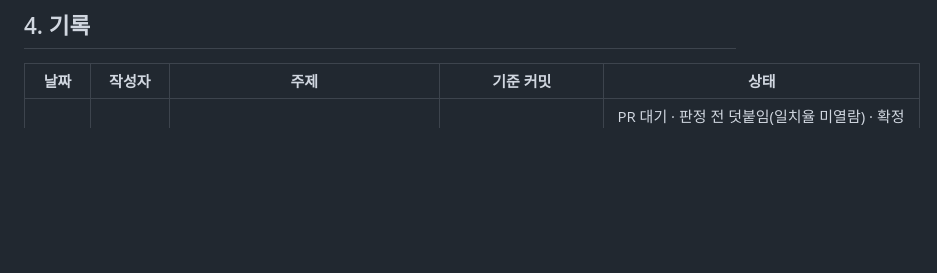
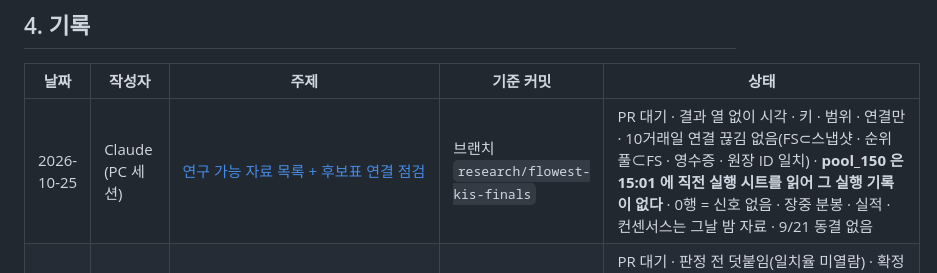
Before and after one commit to Hyeokgi/stock-omakase, a Markdown page: docs/공동작업_허브.md, the part around the change. Drawn GitHub-style; blank space fills up the shorter version.

```diff
--- a/docs/공동작업_허브.md
+++ b/docs/공동작업_허브.md
@@ -61,6 +61,7 @@
 
 | 날짜 | 작성자 | 주제 | 기준 커밋 | 상태 |
 |---|---|---|---|---|
+| 2026-10-25 | Claude (PC 세션) | [연구 가능 자료 목록 + 후보표 연결 점검](연구자료_목록.md) | 브랜치 `research/flowest-kis-finals` | PR 대기 · 결과 열 없이 시각 · 키 · 범위 · 연결만 · 10거래일 연결 끊김 없음(FS⊂스냅샷 · 순위 풀⊂FS · 영수증 · 원장 ID 일치) · **pool_150 은 15:01 에 직전 실행 시트를 읽어 그 실행 기록이 없다** · 0행 = 신호 없음 · 장중 분봉 · 실적 · 컨센서스는 그날 밤 자료 · 9/21 동결 없음 |
 | 2026-10-25 | Claude (PC 세션) | [잠정 수급 대조 — 확정치 출처 한투로 (설계 §10)](collaboration/2026-10-14_Claude_잠정수급_기록설계.md) | 브랜치 `research/flowest-kis-finals` | PR 대기 · 판정 전 덧붙임(일치율 미열람) · 확정치 네이버 trend → 한투 FHKST01010900, 거래량 배수 fchart → 한투 일봉 · D1~D5 그대로 · 건수만 — 8일 160건 · K12 후보 136 · 잠정 동반 통과 34(기준 50, 10/29 무렵) · 지문 대상 아님 |
 | 2026-10-25 | Claude (PC 세션) | [전체 검토 결함 A~F 수정](collaboration/2026-10-25_Claude_전체검토_A-F_수정.md) | `6bd5525` · 브랜치 `fix/review-a-to-f` | PR 대기(비밀값 PRIVATE_STORE_KEY 등록 · 월요일 07시 전) · A 업로드 실패 시 AES-256 봉인 사본 + 판정 보존 확인 · B 영수증 거래 ID HMAC · C 리포트 로그 종목 정보 제거 · D 텔레그램 응답 확인 · E 가상계좌 조회 실패 보류 · F 지수 실패 계측 · **지문 da0c → 3f49f73150c0** · 시험 1,246건 · 수정분 Codex 미검토 |
 | 2026-10-25 | Claude (PC 세션) | [후보 자료(Feature Store · 순위 풀) 비공개 전환](collaboration/2026-10-25_Claude_후보자료_비공개전환.md) | `7656977` · 브랜치 `feat/private-candidate-store` | 반영(main 6bd5525) · 🔴 업로드 실패 시 원본 유실 결함 → [A~F 수정](collaboration/2026-10-25_Claude_전체검토_A-F_수정.md) A · 사용자 결정 · 드라이브(GAS) 보관 + 공개 색인(건수 · sha) · 과거 22일치 · 순위 풀 247행 이전(54건 접수, 해시 대조) 후 추적 제외(이력 유지) · artifact 에서 제외 · pool_rows_ok 형식(P3) · **지문 230aa → da0c5767fd25** · 시험 1,224건 · Codex 미검토 |
```
Also changed, not shown: docs/연구자료_목록.md (added, +69 -0 lines).
